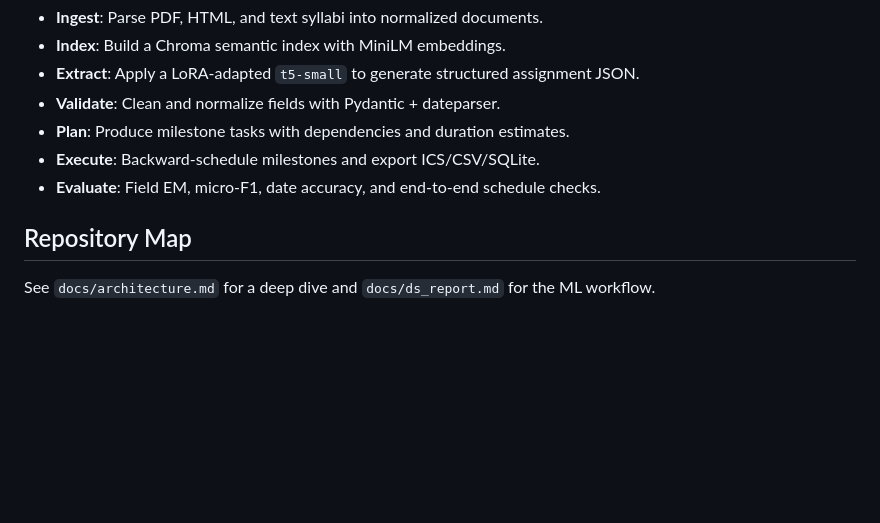
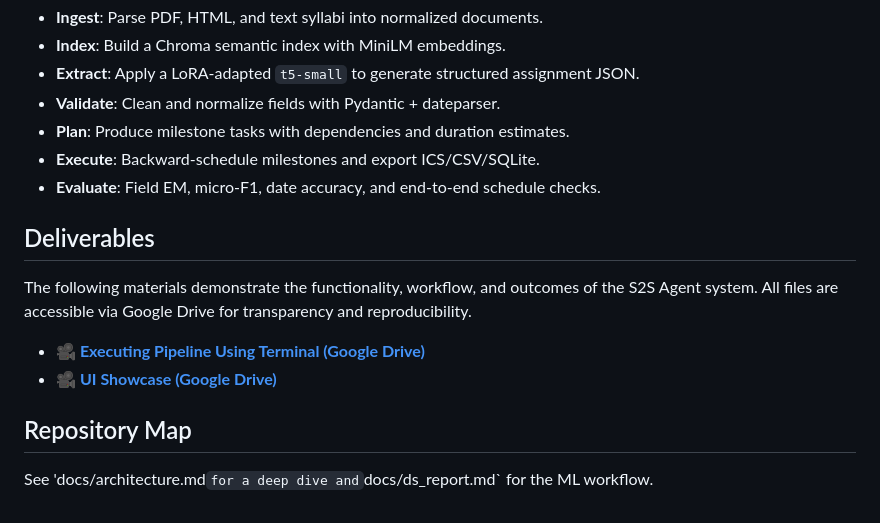
Before and after one commit to Neela230/Syllabus-to-Schedule-Agent, a Markdown page: README.md, the part around the change. GitHub-like rendering; blank space fills up the shorter version.

```diff
--- a/README.md
+++ b/README.md
@@ -103,6 +103,14 @@ The S2S Agent ingests course syllabus and announcements, extracts graded work, p
 - **Execute**: Backward-schedule milestones and export ICS/CSV/SQLite.
 - **Evaluate**: Field EM, micro-F1, date accuracy, and end-to-end schedule checks.
 
+## Deliverables
+
+The following materials demonstrate the functionality, workflow, and outcomes of the S2S Agent system.
+All files are accessible via Google Drive for transparency and reproducibility.
+- **🎥 [Executing Pipeline Using Terminal (Google Drive)](https://drive.google.com/file/d/1wO58tH00z7MEMjrD_C4KjN0ZIxPXmAJR/view?usp=sharing)**
+- **🎥 [UI Showcase (Google Drive)](https://drive.google.com/file/d/1MdMbjqm5gn_Il3xRqSGEeIaTLfgwOmdY/view?usp=drive_link)**
+
+
 ## Repository Map
 
-See `docs/architecture.md` for a deep dive and `docs/ds_report.md` for the ML workflow.
+See 'docs/architecture.md` for a deep dive and `docs/ds_report.md` for the ML workflow.
```
